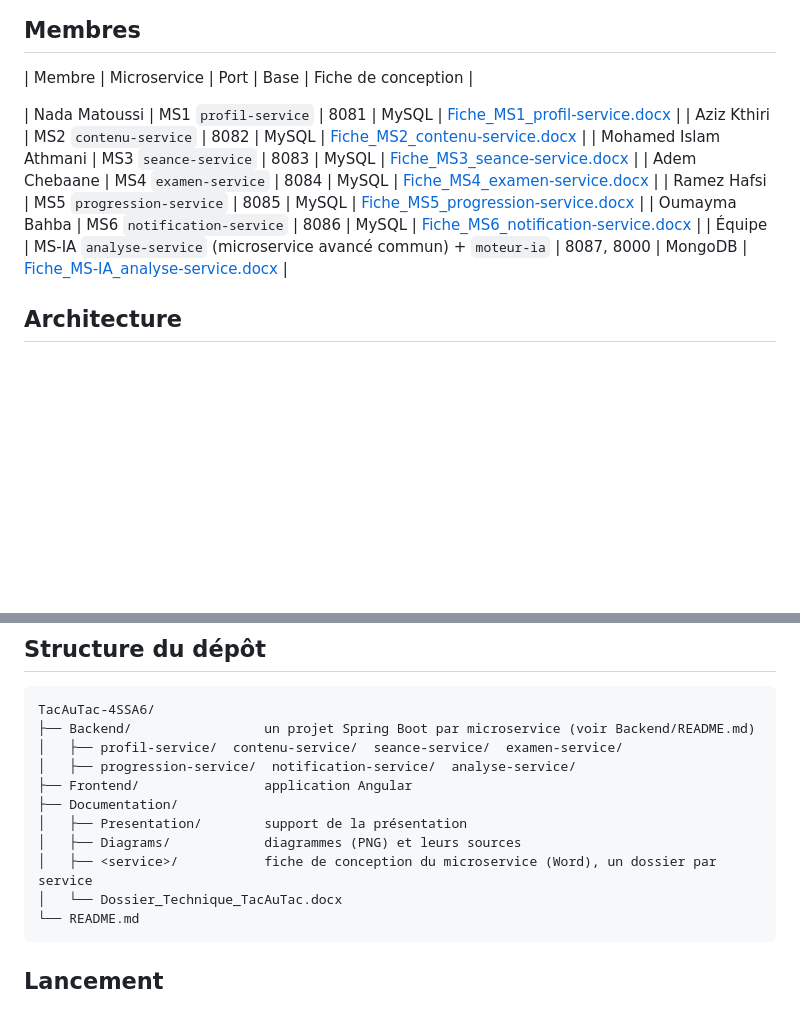
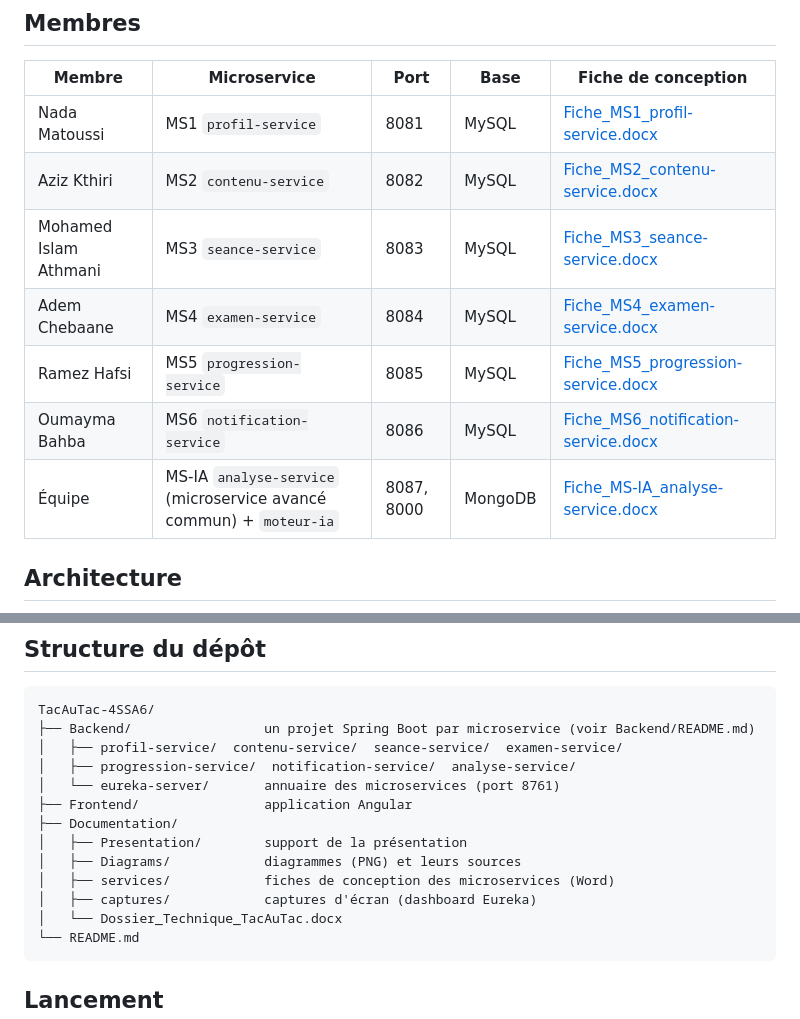
Before and after one commit to ixlemdev/TacAuTac-4SSA6, a Markdown page: README.md, 2 parts joined by grey strips. GitHub-like rendering; blank space fills up the shorter version.

````diff
--- a/README.md
+++ b/README.md
@@ -13,14 +13,14 @@ Acteurs : apprenant, formateur, administrateur d'établissement. L'apprenant est
 ## Membres
 
 | Membre | Microservice | Port | Base | Fiche de conception |
-
-| Nada Matoussi | MS1 `profil-service` | 8081 | MySQL | [Fiche_MS1_profil-service.docx](Documentation/profil-service/Fiche_MS1_profil-service.docx) |
-| Aziz Kthiri | MS2 `contenu-service` | 8082 | MySQL | [Fiche_MS2_contenu-service.docx](Documentation/contenu-service/Fiche_MS2_contenu-service.docx) |
-| Mohamed Islam Athmani | MS3 `seance-service` | 8083 | MySQL | [Fiche_MS3_seance-service.docx](Documentation/seance-service/Fiche_MS3_seance-service.docx) |
-| Adem Chebaane | MS4 `examen-service` | 8084 | MySQL | [Fiche_MS4_examen-service.docx](Documentation/examen-service/Fiche_MS4_examen-service.docx) |
-| Ramez Hafsi | MS5 `progression-service` | 8085 | MySQL | [Fiche_MS5_progression-service.docx](Documentation/progression-service/Fiche_MS5_progression-service.docx) |
-| Oumayma Bahba | MS6 `notification-service` | 8086 | MySQL | [Fiche_MS6_notification-service.docx](Documentation/notification-service/Fiche_MS6_notification-service.docx) |
-| Équipe | MS-IA `analyse-service` (microservice avancé commun) + `moteur-ia` | 8087, 8000 | MongoDB | [Fiche_MS-IA_analyse-service.docx](Documentation/analyse-service/Fiche_MS-IA_analyse-service.docx) |
+| --- | --- | --- | --- | --- |
+| Nada Matoussi | MS1 `profil-service` | 8081 | MySQL | [Fiche_MS1_profil-service.docx](Documentation/services/Fiche_MS1_profil-service.docx) |
+| Aziz Kthiri | MS2 `contenu-service` | 8082 | MySQL | [Fiche_MS2_contenu-service.docx](Documentation/services/Fiche_MS2_contenu-service.docx) |
+| Mohamed Islam Athmani | MS3 `seance-service` | 8083 | MySQL | [Fiche_MS3_seance-service.docx](Documentation/services/Fiche_MS3_seance-service.docx) |
+| Adem Chebaane | MS4 `examen-service` | 8084 | MySQL | [Fiche_MS4_examen-service.docx](Documentation/services/Fiche_MS4_examen-service.docx) |
+| Ramez Hafsi | MS5 `progression-service` | 8085 | MySQL | [Fiche_MS5_progression-service.docx](Documentation/services/Fiche_MS5_progression-service.docx) |
+| Oumayma Bahba | MS6 `notification-service` | 8086 | MySQL | [Fiche_MS6_notification-service.docx](Documentation/services/Fiche_MS6_notification-service.docx) |
+| Équipe | MS-IA `analyse-service` (microservice avancé commun) + `moteur-ia` | 8087, 8000 | MongoDB | [Fiche_MS-IA_analyse-service.docx](Documentation/services/Fiche_MS-IA_analyse-service.docx) |
 
 ## Architecture
 
@@ -49,11 +49,13 @@ TacAuTac-4SSA6/
 ├── Backend/                 un projet Spring Boot par microservice (voir Backend/README.md)
 │   ├── profil-service/  contenu-service/  seance-service/  examen-service/
 │   ├── progression-service/  notification-service/  analyse-service/
+│   └── eureka-server/       annuaire des microservices (port 8761)
 ├── Frontend/                application Angular
 ├── Documentation/
 │   ├── Presentation/        support de la présentation
 │   ├── Diagrams/            diagrammes (PNG) et leurs sources
-│   ├── <service>/           fiche de conception du microservice (Word), un dossier par service
+│   ├── services/            fiches de conception des microservices (Word)
+│   ├── captures/            captures d'écran (dashboard Eureka)
 │   └── Dossier_Technique_TacAuTac.docx
 └── README.md
 ```
````
Also changed, not shown: other parts of README.md (+34 -0 lines), Documentation/captures/eureka-dashboard.png (added).
